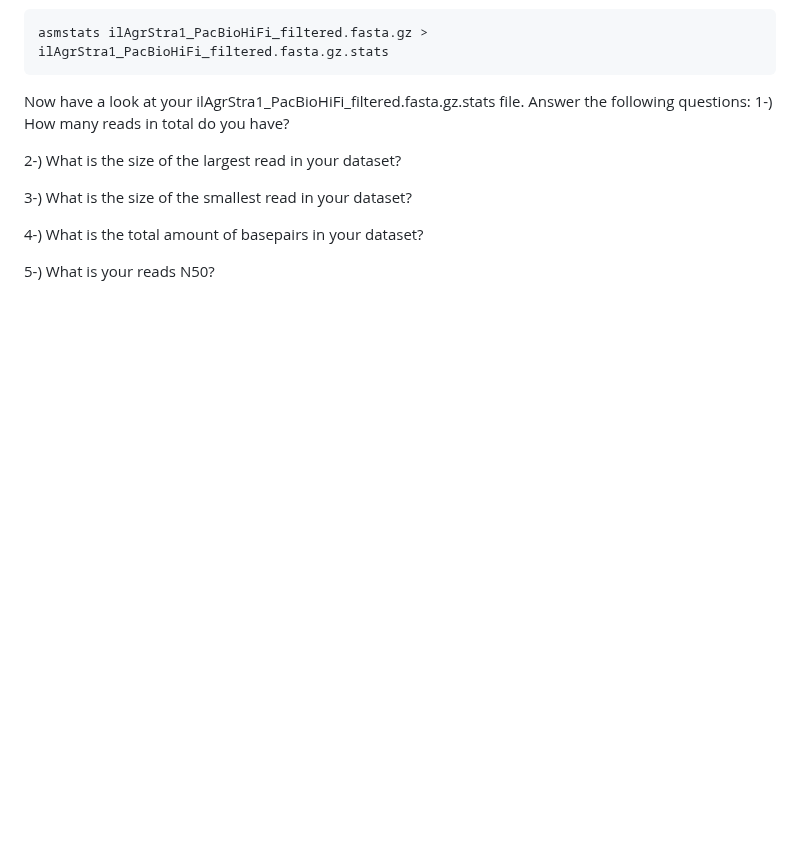
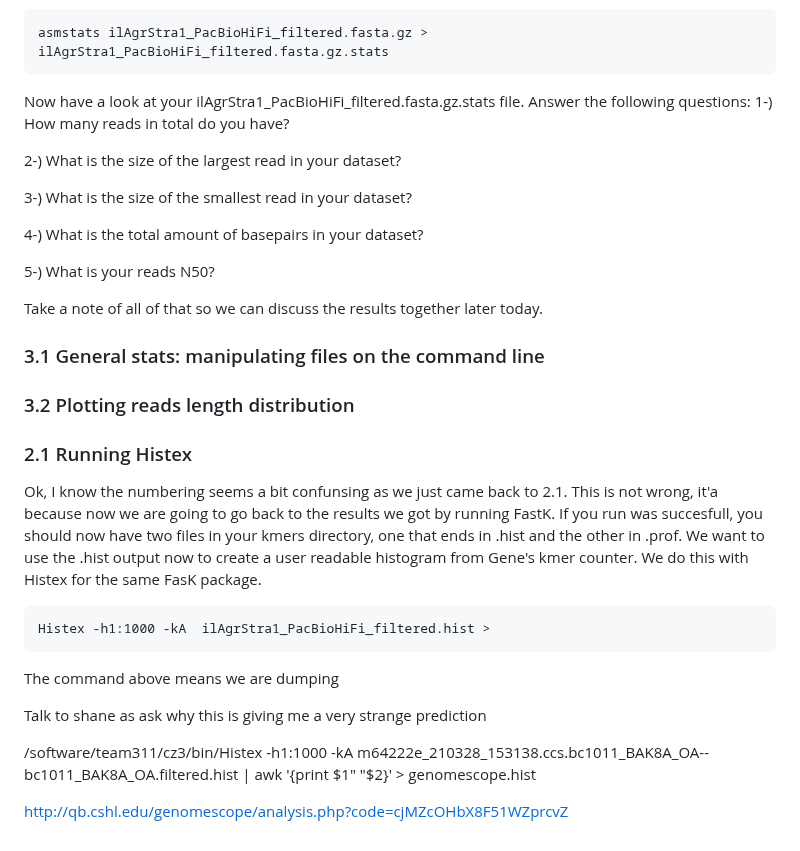
Before and after one commit to mduchoslav/Evomics_Intro_to_R, a Markdown page: CESKY_KRUMLOV.md, the part around the change. GitHub-like rendering; blank space fills up the shorter version.

````diff
--- a/CESKY_KRUMLOV.md
+++ b/CESKY_KRUMLOV.md
@@ -75,3 +75,24 @@ Now have a look at your ilAgrStra1_PacBioHiFi_filtered.fasta.gz.stats file. Answ
 4-) What is the total amount of basepairs in your dataset?
 
 5-) What is your reads N50?
+
+Take a note of all of that so we can discuss the results together later today.
+
+### 3.1 General stats: manipulating files on the command line
+
+### 3.2 Plotting reads length distribution
+
+### 2.1 Running Histex
+
+Ok, I know the numbering seems a bit confunsing as we just came back to 2.1. This is not wrong, it'a because now we are going to go back to the results we got by running FastK. If you run was succesfull, you should now have two files in your kmers directory, one that ends in .hist and the other in .prof. We want to use the .hist output now to create a user readable histogram from Gene's kmer counter. We do this with Histex for the same FasK package.
+
+```
+Histex -h1:1000 -kA  ilAgrStra1_PacBioHiFi_filtered.hist >
+```
+The command above means we are dumping
+
+ Talk to shane as ask why this is giving me a very strange prediction
+
+ /software/team311/cz3/bin/Histex -h1:1000 -kA m64222e_210328_153138.ccs.bc1011_BAK8A_OA--bc1011_BAK8A_OA.filtered.hist |  awk '{print $1" "$2}' > genomescope.hist
+
+ http://qb.cshl.edu/genomescope/analysis.php?code=cjMZcOHbX8F51WZprcvZ
````
